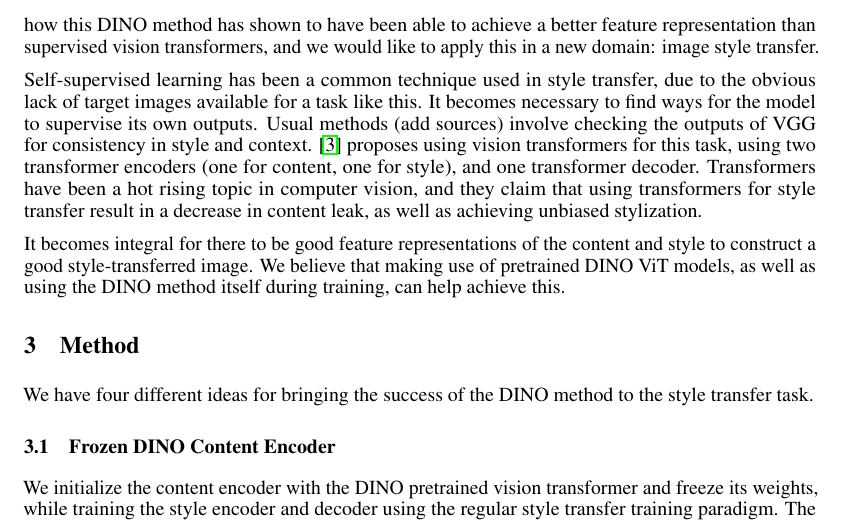
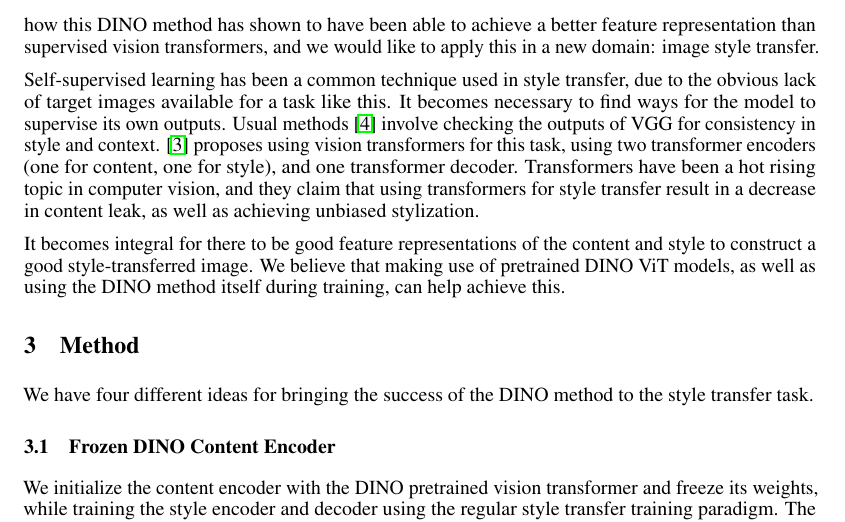
Before and after one commit to SachaGoldman/CSC413-Project, a LaTeX paper (Proposal.tex): part of page 2 of 3, cut so that both start at the same text. Compiled offline with pdfLaTeX.

Commit message:
added a source

```diff
--- a/Proposal.tex
+++ b/Proposal.tex
@@ -60,7 +60,7 @@ Style transfer is the problem of changing an image's artistic style while mainta
 
 \cite{DINO} came up with a new self-supervised learning method, named DINO (for Knowledge Distillation with No Labels) that aims to create better feature representations from its inputs by adopting a teacher-student approach. The student gets a difficult version (lots of augmentation) of the image while the teacher gets an easy version (minimal augmentation), and then the models are trained to aim for the same feature representation through cross entropy loss. Their experiment results found that the vision transformer's class token contained explicit information about the segmentation of objects in images, while also performing very well as classifiers. Our motivation for this project stems from how this DINO method has shown to have been able to achieve a better feature representation than supervised vision transformers, and we would like to apply this in a new domain: image style transfer.
 
-Self-supervised learning has been a common technique used in style transfer, due to the obvious lack of target images available for a task like this. It becomes necessary to find ways for the model to supervise its own outputs. Usual methods (add sources) involve checking the outputs of VGG for consistency in style and context. \cite{ImageStyleTransformer} proposes using vision transformers for this task, using two transformer encoders (one for content, one for style), and one transformer decoder. Transformers have been a hot rising topic in computer vision, and they claim that using transformers for style transfer result in a decrease in content leak, as well as achieving unbiased stylization.
+Self-supervised learning has been a common technique used in style transfer, due to the obvious lack of target images available for a task like this. It becomes necessary to find ways for the model to supervise its own outputs. Usual methods \cite{CNNStyleTransfer} involve checking the outputs of VGG for consistency in style and context. \cite{ImageStyleTransformer} proposes using vision transformers for this task, using two transformer encoders (one for content, one for style), and one transformer decoder. Transformers have been a hot rising topic in computer vision, and they claim that using transformers for style transfer result in a decrease in content leak, as well as achieving unbiased stylization.
 
 It becomes integral for there to be good feature representations of the content and style to construct a good style-transferred image. We believe that making use of pretrained DINO ViT models, as well as using the DINO method itself during training, can help achieve this.
 
```
Also changed, not shown: 1 other file.
